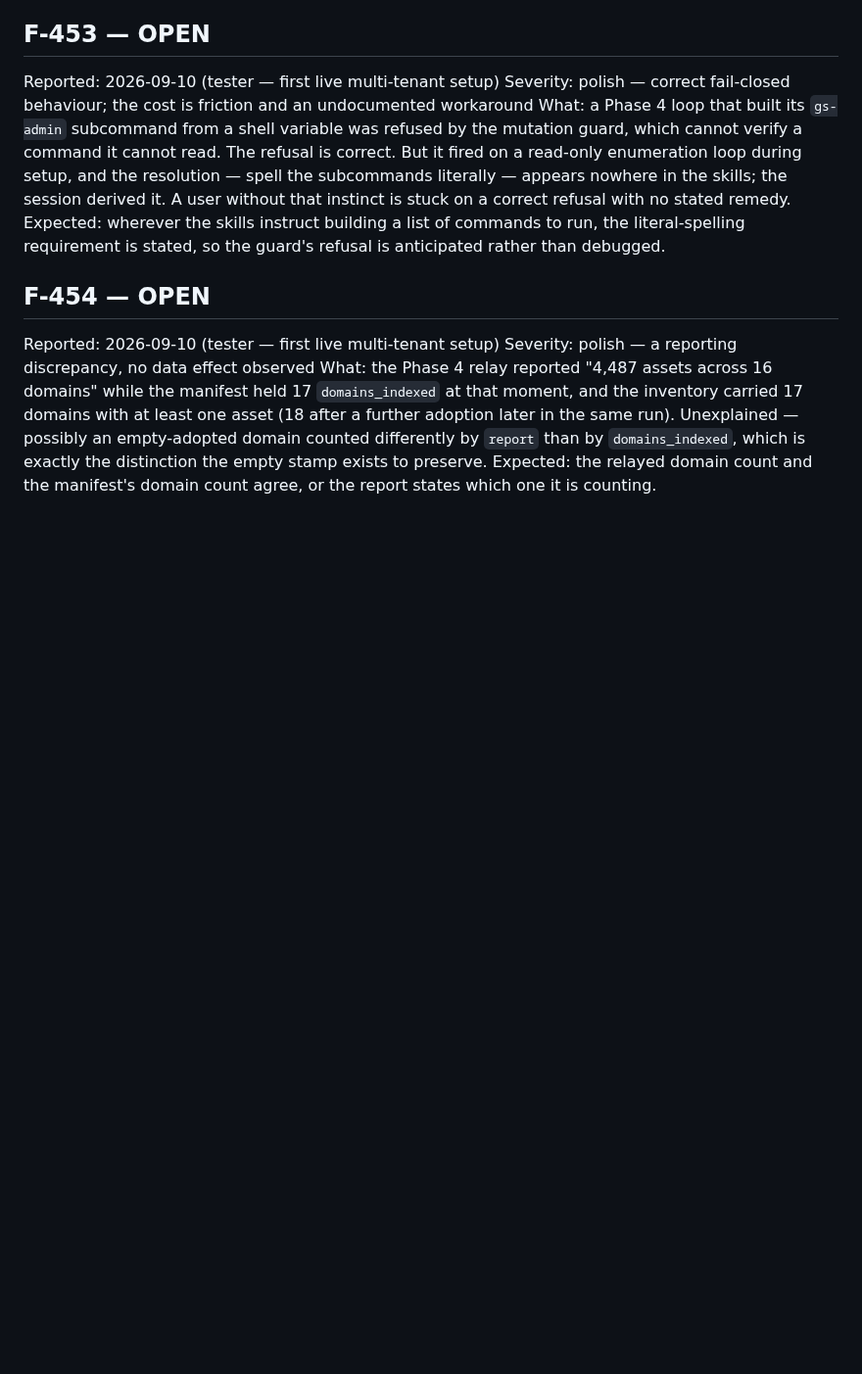
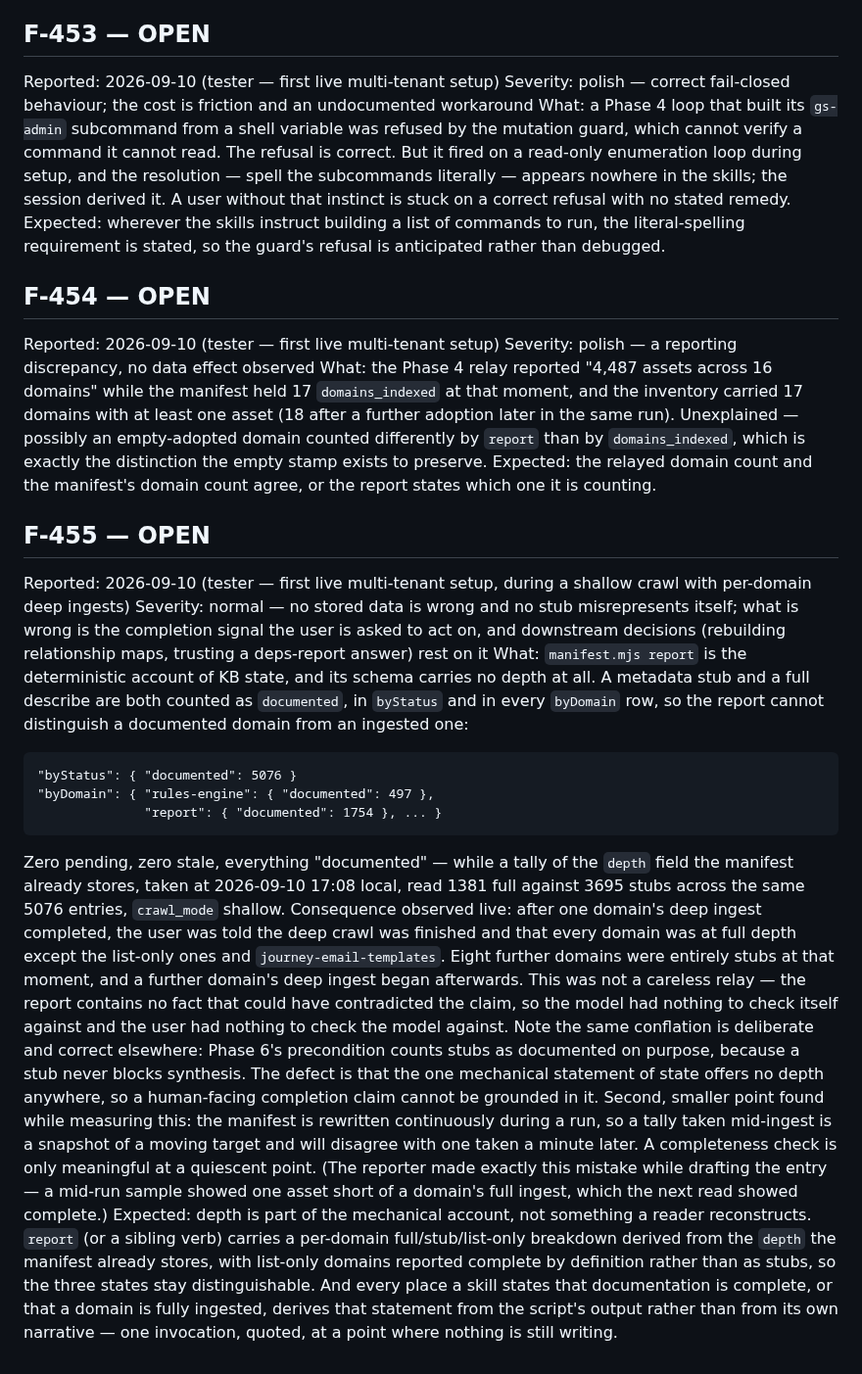
Before and after one commit to BradleyDB/gs-admin-cli-docs, a Markdown page: dev/FEEDBACK.md, the part around the change. Shown at 98% size. Rendered like a GitHub page; blank space fills up the shorter version.

Commit message:
bus: F-455 — manifest report carries no depth, so documented reads as complete [skip ci]

```diff
--- a/dev/FEEDBACK.md
+++ b/dev/FEEDBACK.md
@@ -246,3 +246,18 @@ Reported: 2026-09-10 (tester — first live multi-tenant setup)
 Severity: polish — a reporting discrepancy, no data effect observed
 What: the Phase 4 relay reported "4,487 assets across 16 domains" while the manifest held 17 `domains_indexed` at that moment, and the inventory carried 17 domains with at least one asset (18 after a further adoption later in the same run). Unexplained — possibly an empty-adopted domain counted differently by `report` than by `domains_indexed`, which is exactly the distinction the empty stamp exists to preserve.
 Expected: the relayed domain count and the manifest's domain count agree, or the report states which one it is counting.
+
+## F-455 — OPEN
+Reported: 2026-09-10 (tester — first live multi-tenant setup, during a shallow crawl with per-domain deep ingests)
+Severity: normal — no stored data is wrong and no stub misrepresents itself; what is wrong is the completion signal the user is asked to act on, and downstream decisions (rebuilding relationship maps, trusting a deps-report answer) rest on it
+What: `manifest.mjs report` is the deterministic account of KB state, and its schema carries no depth at all. A metadata stub and a full describe are both counted as `documented`, in `byStatus` and in every `byDomain` row, so the report cannot distinguish a documented domain from an ingested one:
+
+    "byStatus": { "documented": 5076 }
+    "byDomain": { "rules-engine": { "documented": 497 },
+                  "report": { "documented": 1754 }, ... }
+
+Zero pending, zero stale, everything "documented" — while a tally of the `depth` field the manifest already stores, taken at 2026-09-10 17:08 local, read 1381 full against 3695 stubs across the same 5076 entries, `crawl_mode` shallow.
+Consequence observed live: after one domain's deep ingest completed, the user was told the deep crawl was finished and that every domain was at full depth except the list-only ones and `journey-email-templates`. Eight further domains were entirely stubs at that moment, and a further domain's deep ingest began afterwards. This was not a careless relay — the report contains no fact that could have contradicted the claim, so the model had nothing to check itself against and the user had nothing to check the model against.
+Note the same conflation is deliberate and correct elsewhere: Phase 6's precondition counts stubs as documented on purpose, because a stub never blocks synthesis. The defect is that the one mechanical statement of state offers no depth anywhere, so a human-facing completion claim cannot be grounded in it.
+Second, smaller point found while measuring this: the manifest is rewritten continuously during a run, so a tally taken mid-ingest is a snapshot of a moving target and will disagree with one taken a minute later. A completeness check is only meaningful at a quiescent point. (The reporter made exactly this mistake while drafting the entry — a mid-run sample showed one asset short of a domain's full ingest, which the next read showed complete.)
+Expected: depth is part of the mechanical account, not something a reader reconstructs. `report` (or a sibling verb) carries a per-domain full/stub/list-only breakdown derived from the `depth` the manifest already stores, with list-only domains reported complete by definition rather than as stubs, so the three states stay distinguishable. And every place a skill states that documentation is complete, or that a domain is fully ingested, derives that statement from the script's output rather than from its own narrative — one invocation, quoted, at a point where nothing is still writing.
```
